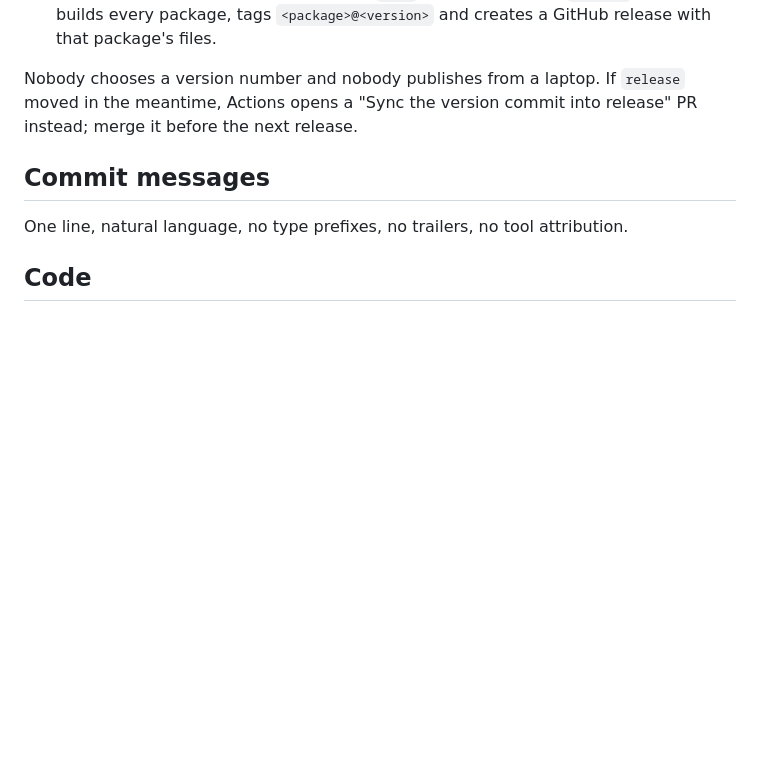
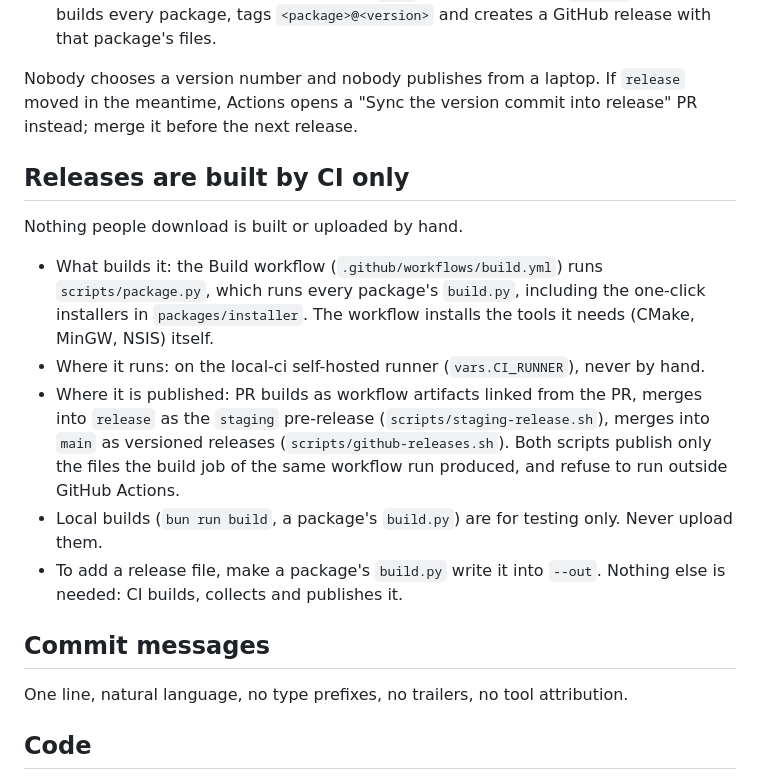
Before and after one commit to YoseptF/Keymaster, a Markdown page: CONTRIBUTING.md, the part around the change. GitHub-like rendering; blank space fills up the shorter version.

Commit message:
Document that releases come from CI

```diff
--- a/CONTRIBUTING.md
+++ b/CONTRIBUTING.md
@@ -65,6 +65,22 @@ Nobody chooses a version number and nobody publishes from a laptop. If `release`
 meantime, Actions opens a "Sync the version commit into release" PR instead; merge it before the
 next release.
 
+## Releases are built by CI only
+
+Nothing people download is built or uploaded by hand.
+
+- What builds it: the Build workflow (`.github/workflows/build.yml`) runs `scripts/package.py`,
+  which runs every package's `build.py`, including the one-click installers in
+  `packages/installer`. The workflow installs the tools it needs (CMake, MinGW, NSIS) itself.
+- Where it runs: on the local-ci self-hosted runner (`vars.CI_RUNNER`), never by hand.
+- Where it is published: PR builds as workflow artifacts linked from the PR, merges into
+  `release` as the `staging` pre-release (`scripts/staging-release.sh`), merges into `main` as
+  versioned releases (`scripts/github-releases.sh`). Both scripts publish only the files the build
+  job of the same workflow run produced, and refuse to run outside GitHub Actions.
+- Local builds (`bun run build`, a package's `build.py`) are for testing only. Never upload them.
+- To add a release file, make a package's `build.py` write it into `--out`. Nothing else is needed:
+  CI builds, collects and publishes it.
+
 ## Commit messages
 
 One line, natural language, no type prefixes, no trailers, no tool attribution.
```
